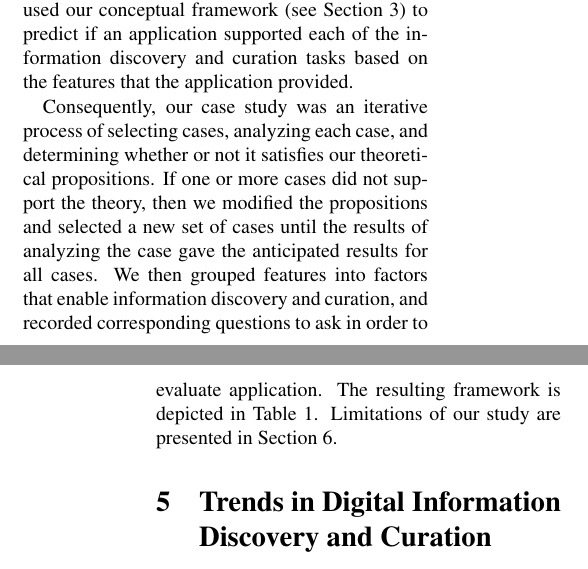
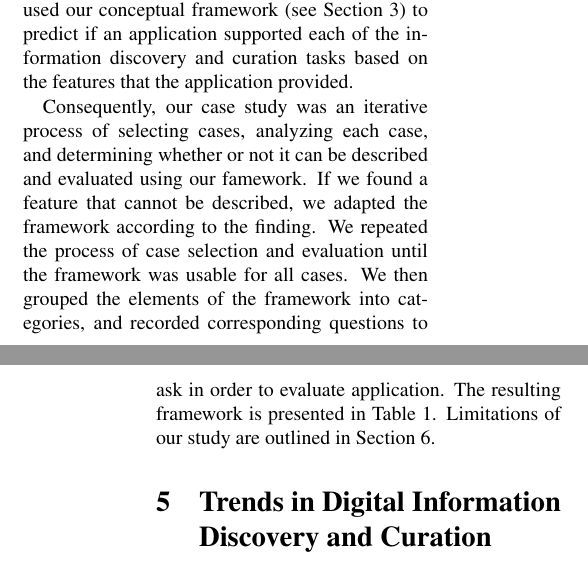
Before and after one commit to elenavoy/cascon2014, a LaTeX document (main.tex): two parts of the columns of pages 7 and 8 of 12, joined at a grey line, cut so that both start at the same text. Compiled offline with pdfLaTeX.

Commit message:
Section 4 updated

```diff
--- a/main.tex
+++ b/main.tex
@@ -273,7 +273,7 @@ To answer our research questions, we analyzed twenty different applications. For
 
 To increase external validity of our study, we chose the cases based on replication logic \cite{yin}. Using replication logic in a case study design means carefully selecting each case so that it either predicts analogous results or predicts contrasting results but for anticipated reasons. Therefore, we used our conceptual framework (see Section 3) to predict if an application supported each of the information discovery and curation tasks based on the features that the application provided.
 
-Consequently, our case study was an iterative process of selecting cases, analyzing each case, and determining whether or not it satisfies our theoretical propositions. If one or more cases did not support the theory, then we modified the propositions and selected a new set of cases until the results of analyzing the case gave the anticipated results for all cases. We then grouped features into factors that enable information discovery and curation, and recorded corresponding questions to ask in order to evaluate application. The resulting framework is depicted in Table 1. Limitations of our study are presented in Section 6.
+Consequently, our case study was an iterative process of selecting cases, analyzing each case, and determining whether or not it can be described and evaluated using our famework. If we found a feature that cannot be described, we adapted the framework according to the finding. We repeated the process of case selection and evaluation until the framework was usable for all cases. We then grouped the elements of the framework into categories, and recorded corresponding questions to ask in order to evaluate application. The resulting framework is presented in Table 1. Limitations of our study are outlined in Section 6.
 } % end section
 
 
```
Also changed, not shown: main.pdf, 2 other files.
